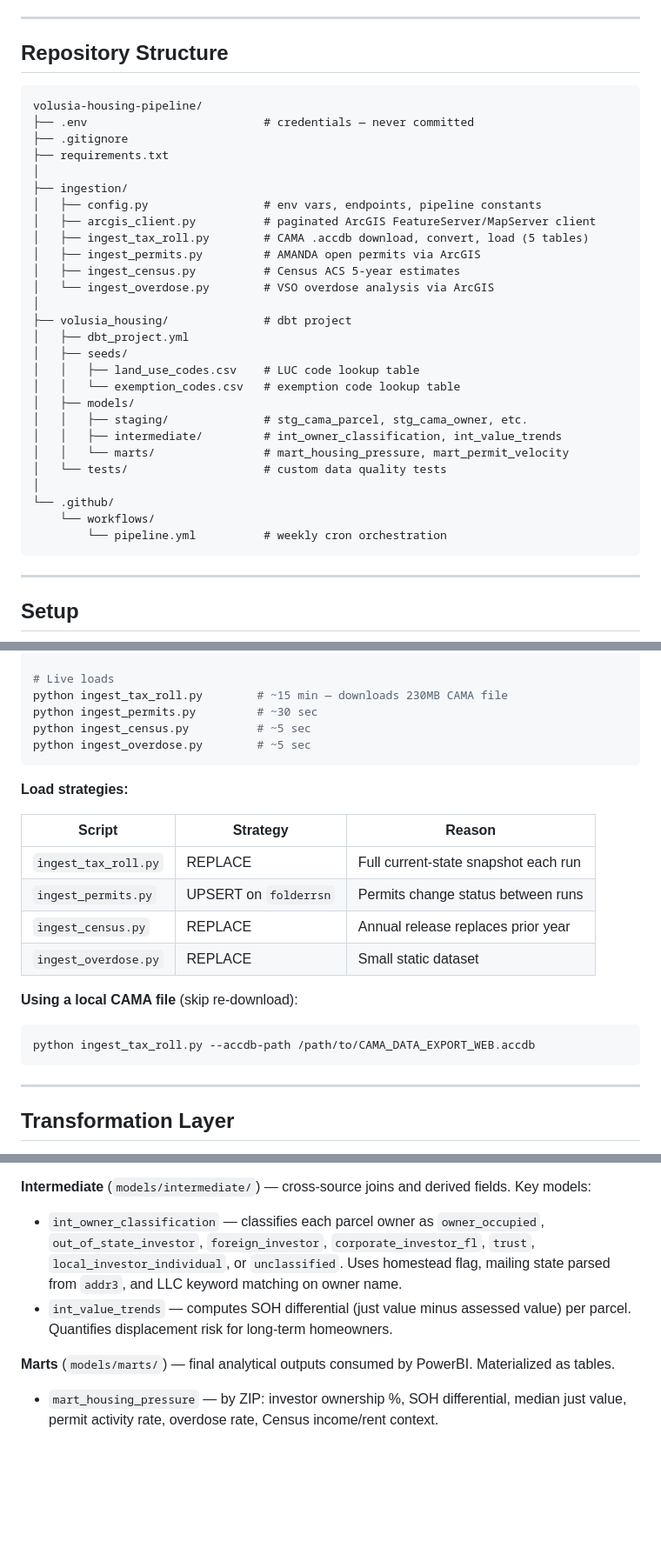
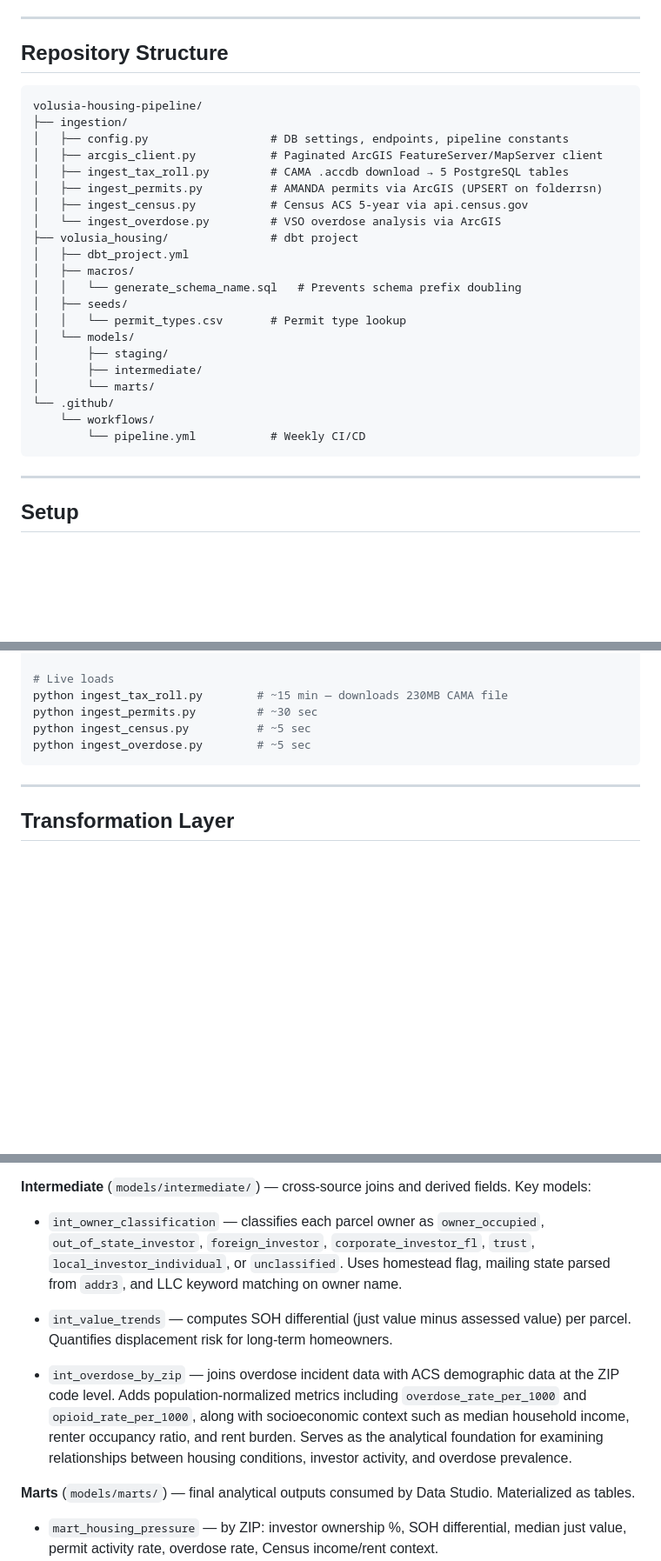
Before and after one commit to wilsonz347/volusia-housing-pipeline, a Markdown page: README.md, 3 parts joined by grey strips. Shown at 87% size. Rendered like a GitHub page; blank space fills up the shorter version.

Commit message:
docs: update readme.md to reflect latest changes

````diff
--- a/README.md
+++ b/README.md
@@ -98,35 +97,28 @@ Daytona Beach has one of the highest crime rates in Florida and a tourism-driven
 ---
 
 ## Repository Structure
-
 ```
 volusia-housing-pipeline/
-├── .env                          # credentials — never committed
-├── .gitignore
-├── requirements.txt
-│
 ├── ingestion/
-│   ├── config.py                 # env vars, endpoints, pipeline constants
-│   ├── arcgis_client.py          # paginated ArcGIS FeatureServer/MapServer client
-│   ├── ingest_tax_roll.py        # CAMA .accdb download, convert, load (5 tables)
-│   ├── ingest_permits.py         # AMANDA open permits via ArcGIS
-│   ├── ingest_census.py          # Census ACS 5-year estimates
-│   └── ingest_overdose.py        # VSO overdose analysis via ArcGIS
-│
-├── volusia_housing/              # dbt project
+│   ├── config.py                  # DB settings, endpoints, pipeline constants
+│   ├── arcgis_client.py           # Paginated ArcGIS FeatureServer/MapServer client
+│   ├── ingest_tax_roll.py         # CAMA .accdb download → 5 PostgreSQL tables
+│   ├── ingest_permits.py          # AMANDA permits via ArcGIS (UPSERT on folderrsn)
+│   ├── ingest_census.py           # Census ACS 5-year via api.census.gov
+│   └── ingest_overdose.py         # VSO overdose analysis via ArcGIS
+├── volusia_housing/               # dbt project
 │   ├── dbt_project.yml
+│   ├── macros/
+│   │   └── generate_schema_name.sql   # Prevents schema prefix doubling
 │   ├── seeds/
-│   │   ├── land_use_codes.csv    # LUC code lookup table
-│   │   └── exemption_codes.csv   # exemption code lookup table
-│   ├── models/
-│   │   ├── staging/              # stg_cama_parcel, stg_cama_owner, etc.
-│   │   ├── intermediate/         # int_owner_classification, int_value_trends
-│   │   └── marts/                # mart_housing_pressure, mart_permit_velocity
-│   └── tests/                    # custom data quality tests
-│
+│   │   └── permit_types.csv       # Permit type lookup
+│   └── models/
+│       ├── staging/
+│       ├── intermediate/
+│       └── marts/
 └── .github/
     └── workflows/
-        └── pipeline.yml          # weekly cron orchestration
+        └── pipeline.yml           # Weekly CI/CD
 ```
 
 ---
@@ -215,21 +207,6 @@ python ingest_census.py          # ~5 sec
 python ingest_overdose.py        # ~5 sec
 ```
 
-**Load strategies:**
-
-| Script | Strategy | Reason |
-|---|---|---|
-| `ingest_tax_roll.py` | REPLACE | Full current-state snapshot each run |
-| `ingest_permits.py` | UPSERT on `folderrsn` | Permits change status between runs |
-| `ingest_census.py` | REPLACE | Annual release replaces prior year |
-| `ingest_overdose.py` | REPLACE | Small static dataset |
-
-**Using a local CAMA file** (skip re-download):
-
-```bash
-python ingest_tax_roll.py --accdb-path /path/to/CAMA_DATA_EXPORT_WEB.accdb
-```
-
 ---
 
 ## Transformation Layer
@@ -241,9 +218,12 @@ dbt models are organized in three layers:
 **Intermediate** (`models/intermediate/`) — cross-source joins and derived fields. Key models:
 
 - `int_owner_classification` — classifies each parcel owner as `owner_occupied`, `out_of_state_investor`, `foreign_investor`, `corporate_investor_fl`, `trust`, `local_investor_individual`, or `unclassified`. Uses homestead flag, mailing state parsed from `addr3`, and LLC keyword matching on owner name.
+
 - `int_value_trends` — computes SOH differential (just value minus assessed value) per parcel. Quantifies displacement risk for long-term homeowners.
 
-**Marts** (`models/marts/`) — final analytical outputs consumed by PowerBI. Materialized as tables.
+- `int_overdose_by_zip` — joins overdose incident data with ACS demographic data at the ZIP code level. Adds population-normalized metrics including `overdose_rate_per_1000` and `opioid_rate_per_1000`, along with socioeconomic context such as median household income, renter occupancy ratio, and rent burden. Serves as the analytical foundation for examining relationships between housing conditions, investor activity, and overdose prevalence.
+
+**Marts** (`models/marts/`) — final analytical outputs consumed by Data Studio. Materialized as tables.
 
 - `mart_housing_pressure` — by ZIP: investor ownership %, SOH differential, median just value, permit activity rate, overdose rate, Census income/rent context.
 - `mart_permit_velocity` — by neighborhood: median permit approval time, permit type breakdown.
````
Also changed, not shown: other parts of README.md (+19 -51 lines).
